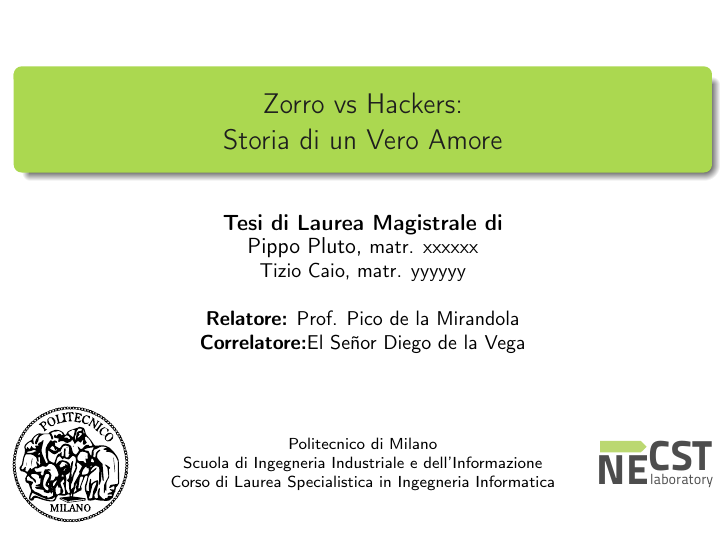
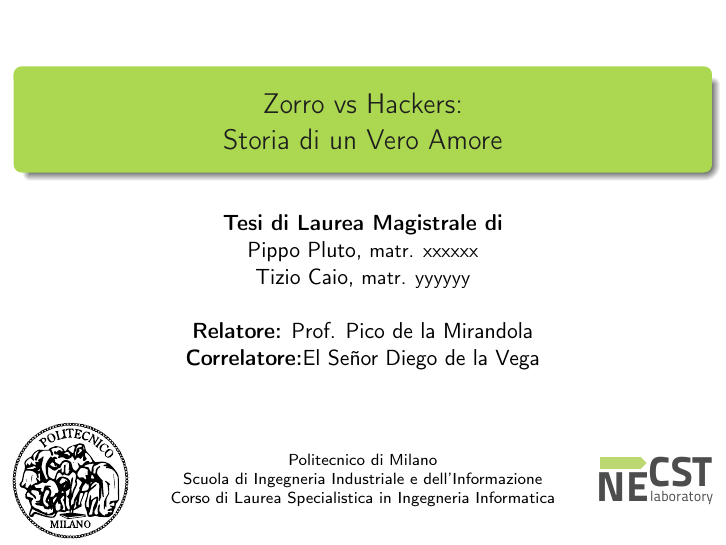
Before and after one commit to necst/necst-beamer-template, LaTeX slides (presentation.tex): page 1 of 18. Compiled offline with pdfLaTeX.

Commit message:
\small only on 'matricola'

```diff
--- a/presentation.tex
+++ b/presentation.tex
@@ -3,11 +3,10 @@
 \usetheme{Necst}
 
 \begin{document}
-\setbeamertemplate{navigation symbols}{}
 
 \title[ZvH]{Zorro vs Hackers:\\ Storia di un Vero Amore}
 
-\author[P. Pluto, T. Caio]{Pippo Pluto, \small{matr. xxxxxx}\\ Tizio Caio, \small{matr. yyyyyy}\\~\\ \textbf{Relatore:} Prof. Pico de la Mirandola \\ \textbf{Correlatore:}El Se\~nor Diego de la Vega\vspace{0.3cm}}
+\author[P. Pluto, T. Caio]{Pippo Pluto, {\small matr. xxxxxx}\\ Tizio Caio, {\small matr. yyyyyy}\\~\\ \textbf{Relatore:} Prof. Pico de la Mirandola \\ \textbf{Correlatore:}El Se\~nor Diego de la Vega\vspace{0.3cm}}
 
 \institute{
 \begin{columns}
```
